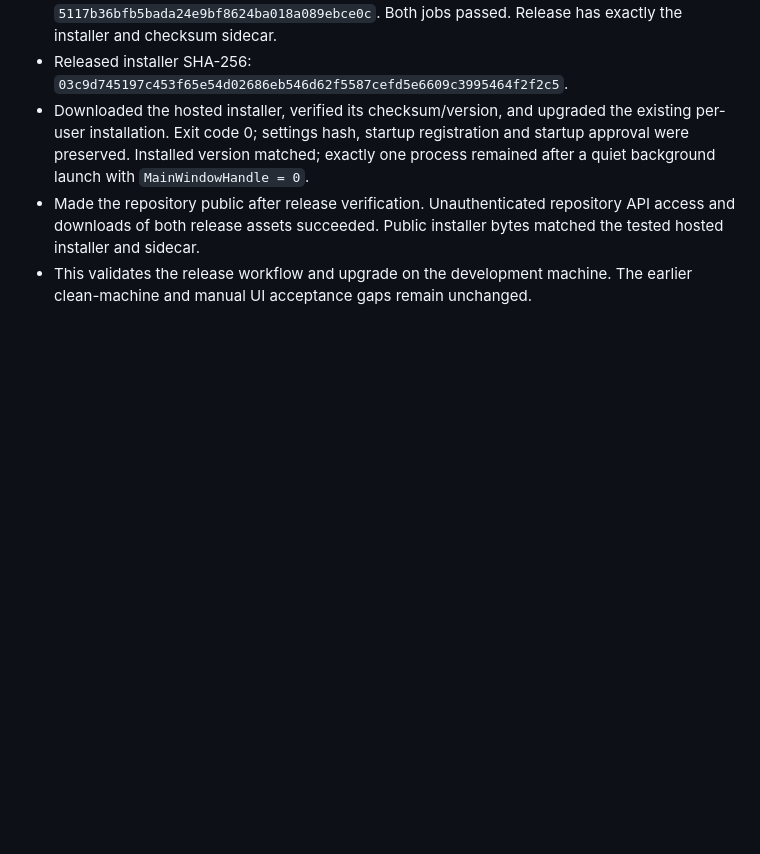
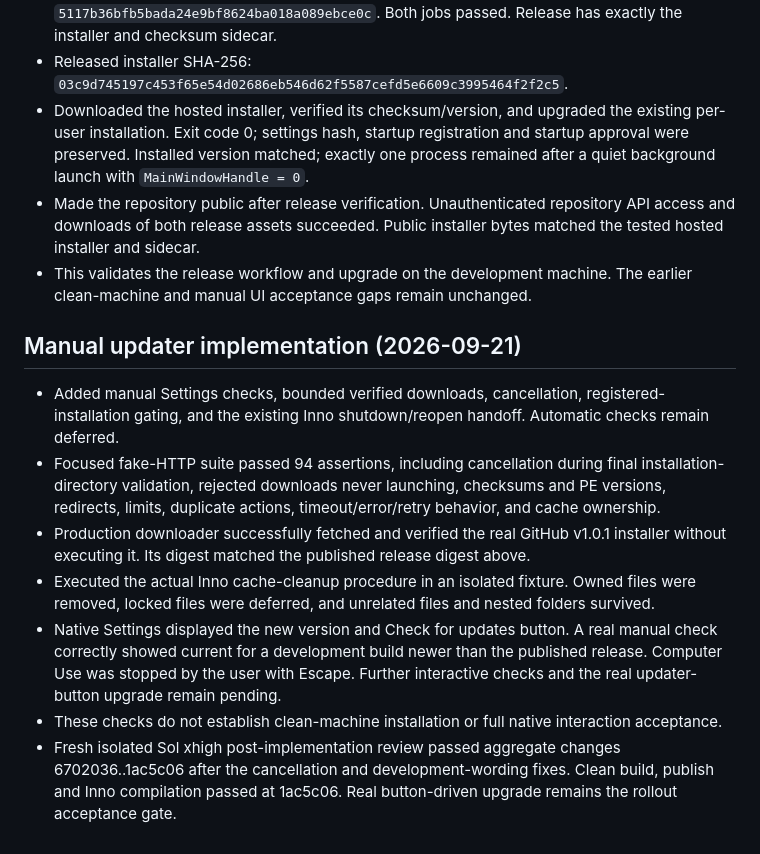
Before and after one commit to tzachbon/win-mix, a Markdown page: VERIFICATION.md, the part around the change. Rendered like a GitHub page; blank space fills up the shorter version.

Commit message:
Record updater verification and independent review

```diff
--- a/VERIFICATION.md
+++ b/VERIFICATION.md
@@ -75,3 +75,13 @@ Horizontal layout dbe6f2f: Main, Game, Chat and Media share one row, with extra
 - Downloaded the hosted installer, verified its checksum/version, and upgraded the existing per-user installation. Exit code 0; settings hash, startup registration and startup approval were preserved. Installed version matched; exactly one process remained after a quiet background launch with `MainWindowHandle = 0`.
 - Made the repository public after release verification. Unauthenticated repository API access and downloads of both release assets succeeded. Public installer bytes matched the tested hosted installer and sidecar.
 - This validates the release workflow and upgrade on the development machine. The earlier clean-machine and manual UI acceptance gaps remain unchanged.
+
+## Manual updater implementation (2026-09-21)
+
+- Added manual Settings checks, bounded verified downloads, cancellation, registered-installation gating, and the existing Inno shutdown/reopen handoff. Automatic checks remain deferred.
+- Focused fake-HTTP suite passed 94 assertions, including cancellation during final installation-directory validation, rejected downloads never launching, checksums and PE versions, redirects, limits, duplicate actions, timeout/error/retry behavior, and cache ownership.
+- Production downloader successfully fetched and verified the real GitHub v1.0.1 installer without executing it. Its digest matched the published release digest above.
+- Executed the actual Inno cache-cleanup procedure in an isolated fixture. Owned files were removed, locked files were deferred, and unrelated files and nested folders survived.
+- Native Settings displayed the new version and Check for updates button. A real manual check correctly showed current for a development build newer than the published release. Computer Use was stopped by the user with Escape. Further interactive checks and the real updater-button upgrade remain pending.
+- These checks do not establish clean-machine installation or full native interaction acceptance.
+- Fresh isolated Sol xhigh post-implementation review passed aggregate changes 6702036..1ac5c06 after the cancellation and development-wording fixes. Clean build, publish and Inno compilation passed at 1ac5c06. Real button-driven upgrade remains the rollout acceptance gate.
```
